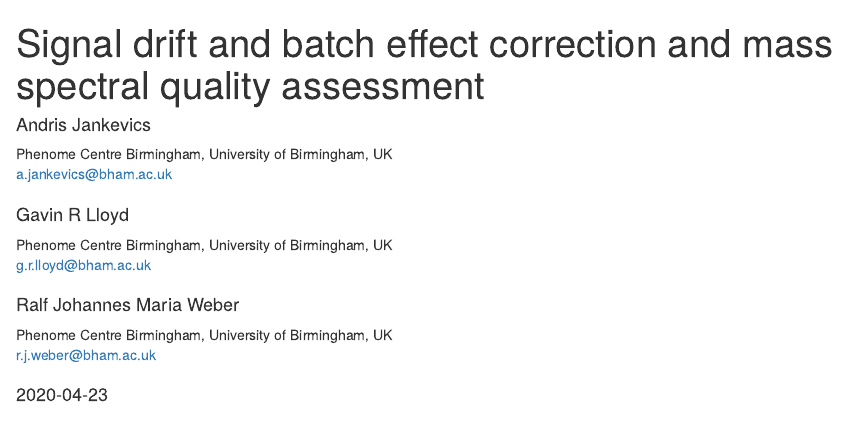
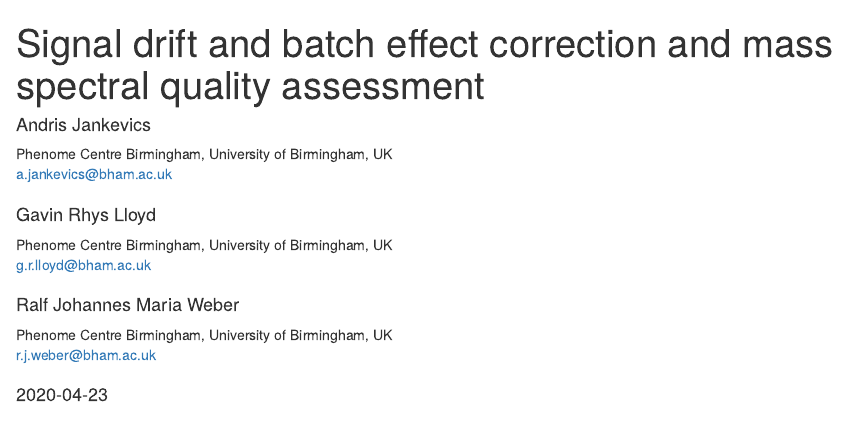
Before and after one commit to computational-metabolomics/pmp, an R Markdown document (vignettes/pmp_vignette_sbc_spectral_quality_assessment.Rmd): the page in a window 1100 px wide, from its top. Rendered offline with R 4.5, knitr and Pandoc, with nearby package versions; drawn as R Markdown's standard HTML page in place of the format the file asks for; some code elsewhere in the file could not run offline.

Commit message:
Vignette: Author information change.

```diff
--- a/vignettes/pmp_vignette_sbc_spectral_quality_assessment.Rmd
+++ b/vignettes/pmp_vignette_sbc_spectral_quality_assessment.Rmd
@@ -4,7 +4,7 @@ author:
 - name: "Andris Jankevics"
   affiliation: Phenome Centre Birmingham, University of Birmingham, UK
   email: a.jankevics@bham.ac.uk
-- name: Gavin R Lloyd
+- name: Gavin Rhys Lloyd
   affiliation: Phenome Centre Birmingham, University of Birmingham, UK
   email: g.r.lloyd@bham.ac.uk
 - name: Ralf Johannes Maria Weber
```
